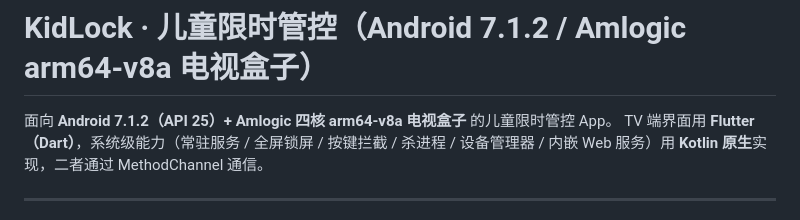
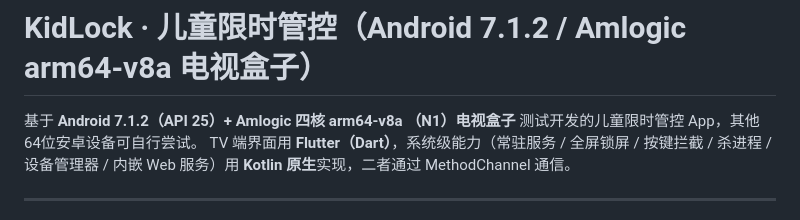
Before and after one commit to daodamiao/kidlock, a Markdown page: README.md, the part around the change. Rendered like a GitHub page.

Commit message:
Revise README for clarity on device support
Updated project description and clarified device compatibility.

```diff
--- a/README.md
+++ b/README.md
@@ -1,6 +1,6 @@
 # KidLock · 儿童限时管控（Android 7.1.2 / Amlogic arm64-v8a 电视盒子）
 
-面向 **Android 7.1.2（API 25）+ Amlogic 四核 arm64-v8a 电视盒子** 的儿童限时管控 App。
+基于 **Android 7.1.2（API 25）+ Amlogic 四核 arm64-v8a （N1）电视盒子** 测试开发的儿童限时管控 App，其他64位安卓设备可自行尝试。
 TV 端界面用 **Flutter（Dart）**，系统级能力（常驻服务 / 全屏锁屏 / 按键拦截 / 杀进程 / 设备管理器 / 内嵌 Web 服务）用 **Kotlin 原生**实现，二者通过 MethodChannel 通信。
 
 ---
```
